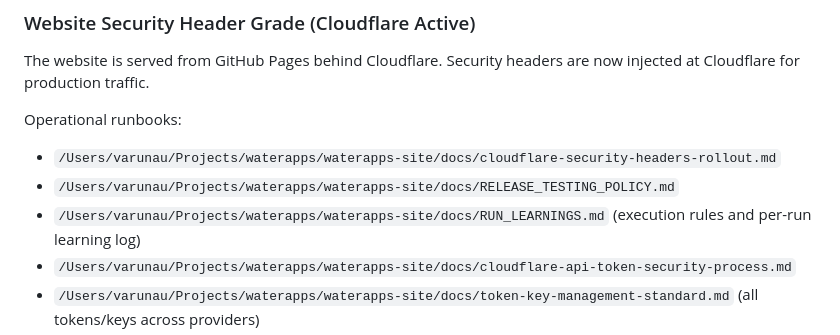
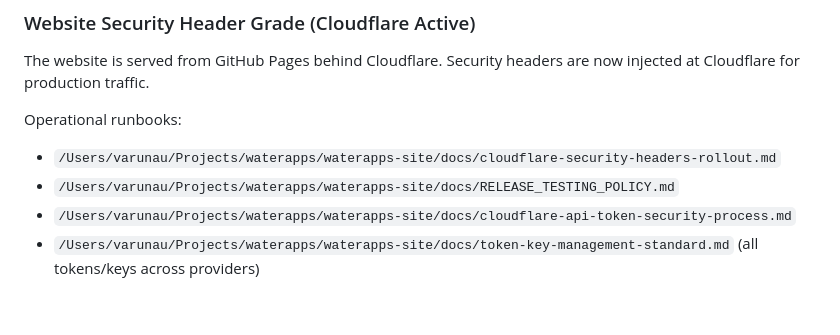
Before and after one commit to water-apps/waterapps-site, a Markdown page: README.md, the part around the change. Drawn GitHub-style; blank space fills up the shorter version.

Commit message:
docs: move operational learnings out of public site repo

```diff
--- a/README.md
+++ b/README.md
@@ -148,7 +148,6 @@ The website is served from GitHub Pages behind Cloudflare. Security headers are
 Operational runbooks:
 - `/Users/varunau/Projects/waterapps/waterapps-site/docs/cloudflare-security-headers-rollout.md`
 - `/Users/varunau/Projects/waterapps/waterapps-site/docs/RELEASE_TESTING_POLICY.md`
-- `/Users/varunau/Projects/waterapps/waterapps-site/docs/RUN_LEARNINGS.md` (execution rules and per-run learning log)
 - `/Users/varunau/Projects/waterapps/waterapps-site/docs/cloudflare-api-token-security-process.md`
 - `/Users/varunau/Projects/waterapps/waterapps-site/docs/token-key-management-standard.md` (all tokens/keys across providers)
 - `/Users/varunau/Projects/waterapps/waterapps-site/docs/token-key-security-design-article.md` (design assessment + target model)
```
Also changed, not shown: docs/RUN_LEARNINGS.md (deleted, +0 -14 lines).
